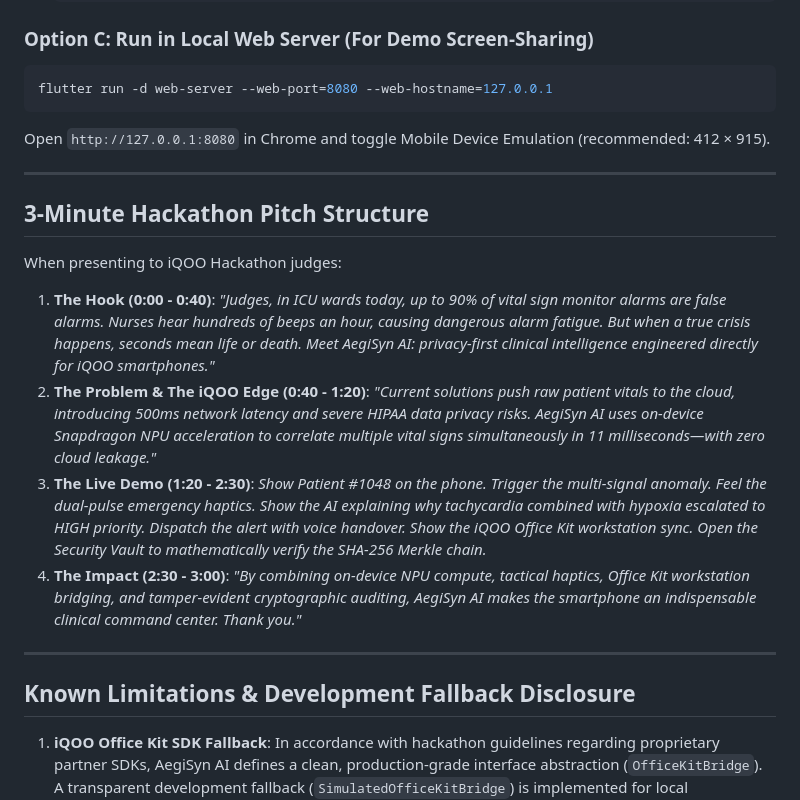
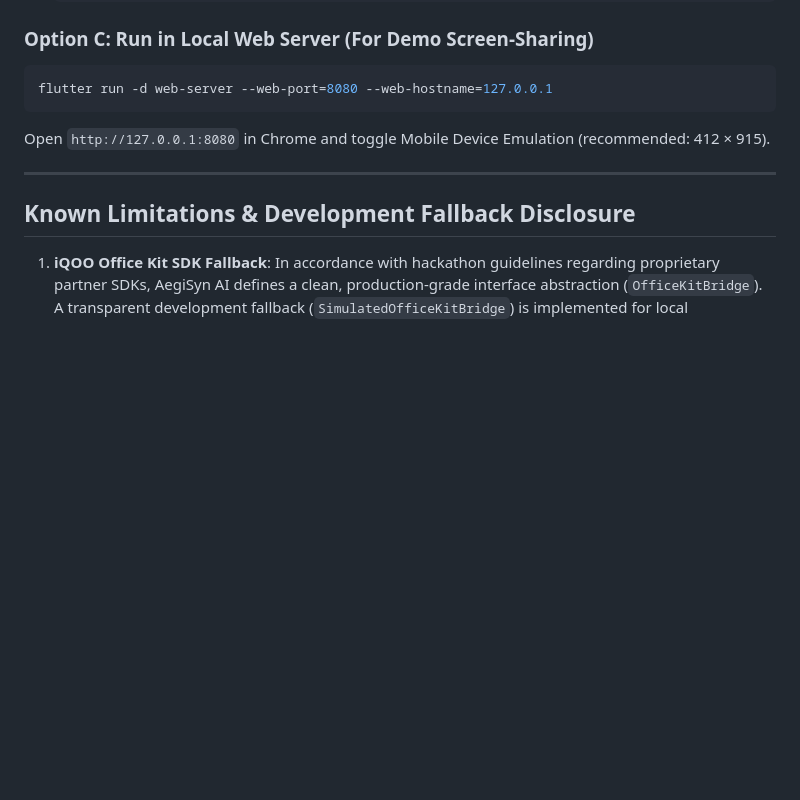
Before and after one commit to KrishanuGharami/AegiSyn-AI-Prototype, a Markdown page: README.md, the part around the change. Drawn GitHub-style; blank space fills up the shorter version.

Commit message:
update README structure

```diff
--- a/README.md
+++ b/README.md
@@ -279,21 +279,6 @@ Open `http://127.0.0.1:8080` in Chrome and toggle Mobile Device Emulation (recom
 
 ---
 
-## 3-Minute Hackathon Pitch Structure
-
-When presenting to iQOO Hackathon judges:
-
-1. **The Hook (0:00 - 0:40)**:
-   *"Judges, in ICU wards today, up to 90% of vital sign monitor alarms are false alarms. Nurses hear hundreds of beeps an hour, causing dangerous alarm fatigue. But when a true crisis happens, seconds mean life or death. Meet AegiSyn AI: privacy-first clinical intelligence engineered directly for iQOO smartphones."*
-2. **The Problem & The iQOO Edge (0:40 - 1:20)**:
-   *"Current solutions push raw patient vitals to the cloud, introducing 500ms network latency and severe HIPAA data privacy risks. AegiSyn AI uses on-device Snapdragon NPU acceleration to correlate multiple vital signs simultaneously in 11 milliseconds—with zero cloud leakage."*
-3. **The Live Demo (1:20 - 2:30)**:
-   *Show Patient #1048 on the phone. Trigger the multi-signal anomaly. Feel the dual-pulse emergency haptics. Show the AI explaining why tachycardia combined with hypoxia escalated to HIGH priority. Dispatch the alert with voice handover. Show the iQOO Office Kit workstation sync. Open the Security Vault to mathematically verify the SHA-256 Merkle chain.*
-4. **The Impact (2:30 - 3:00)**:
-   *"By combining on-device NPU compute, tactical haptics, Office Kit workstation bridging, and tamper-evident cryptographic auditing, AegiSyn AI makes the smartphone an indispensable clinical command center. Thank you."*
-
----
-
 ## Known Limitations & Development Fallback Disclosure
 
 1. **iQOO Office Kit SDK Fallback**:
```
